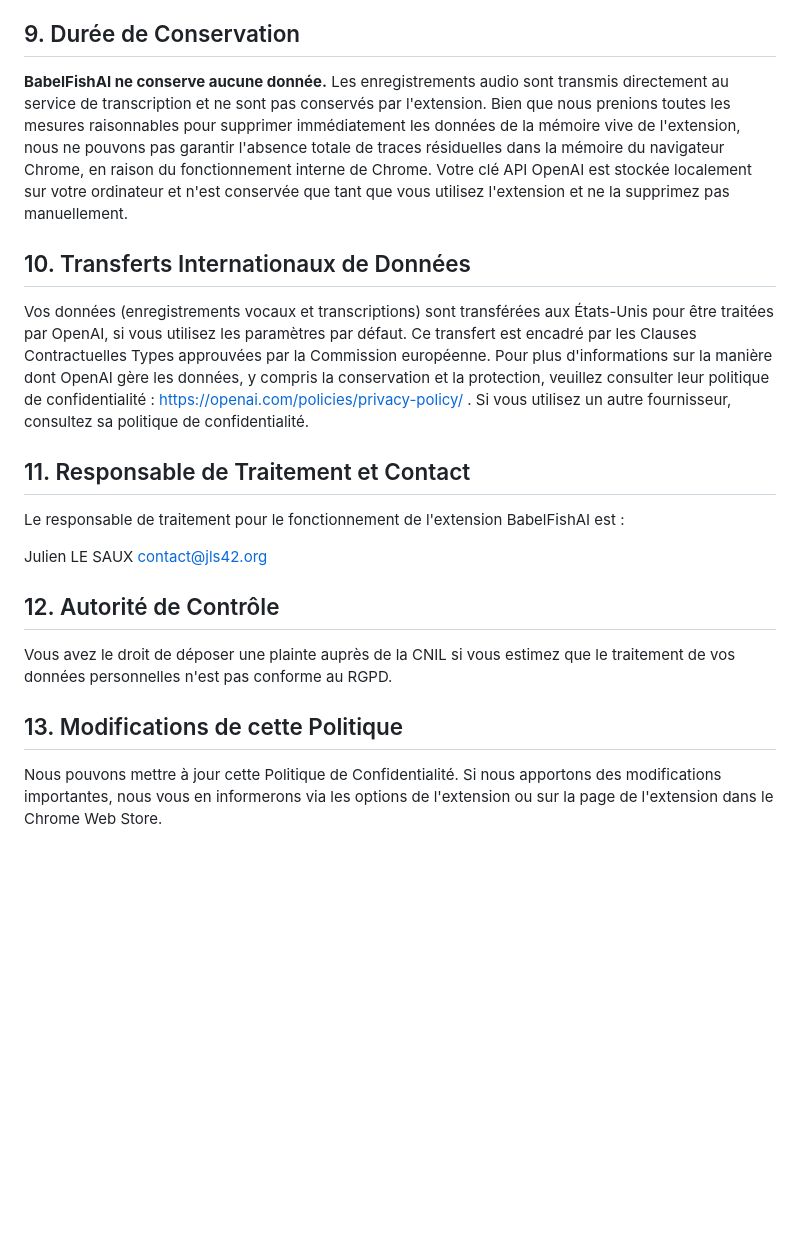
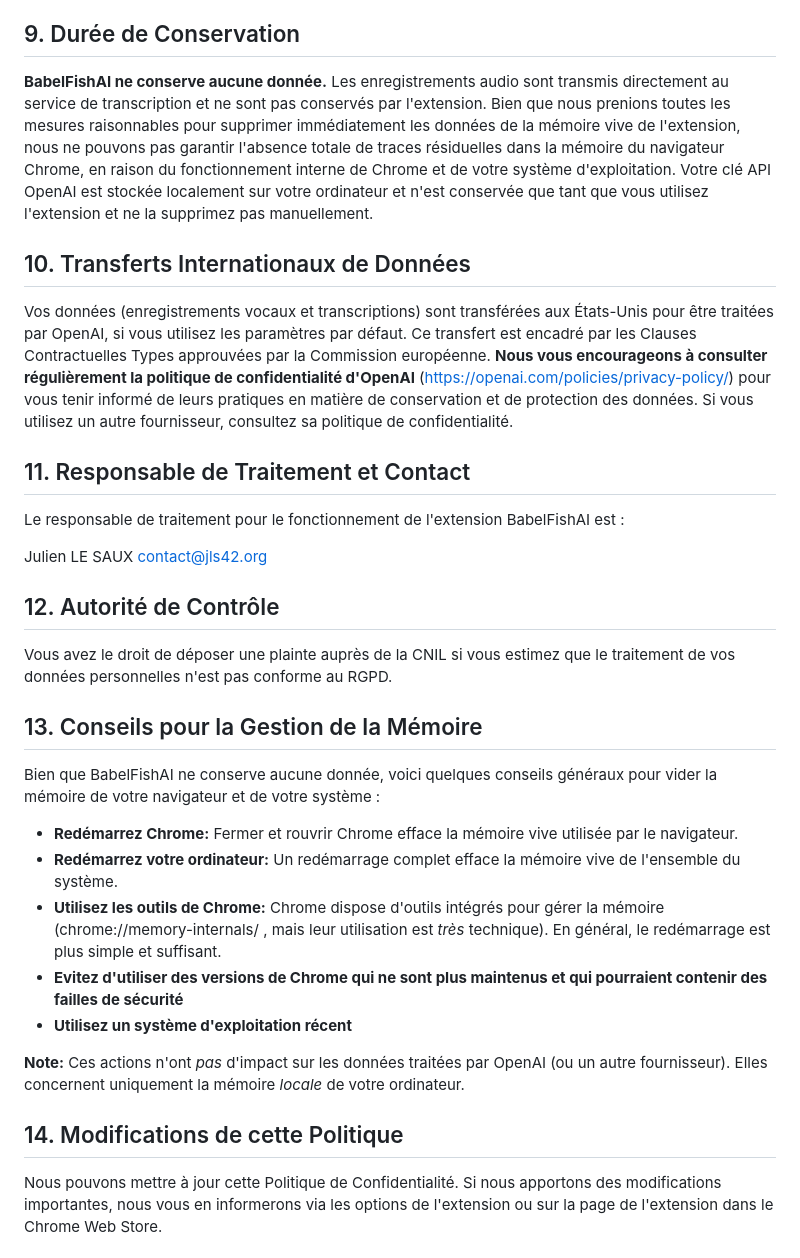
Before and after one commit to jls42/BabelFishAI, a Markdown page: PRIVACY.md, the part around the change. GitHub-like rendering; blank space fills up the shorter version.

Commit message:
amelioration de privacy

```diff
--- a/PRIVACY.md
+++ b/PRIVACY.md
@@ -62,11 +62,11 @@ BabelFishAI ne stocke *aucune* donnée personnelle. Par conséquent, nous ne pou
 
 ## 9. Durée de Conservation
 
-**BabelFishAI ne conserve aucune donnée.** Les enregistrements audio sont transmis directement au service de transcription et ne sont pas conservés par l'extension. Bien que nous prenions toutes les mesures raisonnables pour supprimer immédiatement les données de la mémoire vive de l'extension, nous ne pouvons pas garantir l'absence totale de traces résiduelles dans la mémoire du navigateur Chrome, en raison du fonctionnement interne de Chrome. Votre clé API OpenAI est stockée localement sur votre ordinateur et n'est conservée que tant que vous utilisez l'extension et ne la supprimez pas manuellement.
+**BabelFishAI ne conserve aucune donnée.** Les enregistrements audio sont transmis directement au service de transcription et ne sont pas conservés par l'extension. Bien que nous prenions toutes les mesures raisonnables pour supprimer immédiatement les données de la mémoire vive de l'extension, nous ne pouvons pas garantir l'absence totale de traces résiduelles dans la mémoire du navigateur Chrome, en raison du fonctionnement interne de Chrome et de votre système d'exploitation. Votre clé API OpenAI est stockée localement sur votre ordinateur et n'est conservée que tant que vous utilisez l'extension et ne la supprimez pas manuellement.
 
 ## 10. Transferts Internationaux de Données
 
-Vos données (enregistrements vocaux et transcriptions) sont transférées aux États-Unis pour être traitées par OpenAI, si vous utilisez les paramètres par défaut. Ce transfert est encadré par les Clauses Contractuelles Types approuvées par la Commission européenne. Pour plus d'informations sur la manière dont OpenAI gère les données, y compris la conservation et la protection, veuillez consulter leur politique de confidentialité : [https://openai.com/policies/privacy-policy/](https://openai.com/policies/privacy-policy/) . Si vous utilisez un autre fournisseur, consultez sa politique de confidentialité.
+Vos données (enregistrements vocaux et transcriptions) sont transférées aux États-Unis pour être traitées par OpenAI, si vous utilisez les paramètres par défaut. Ce transfert est encadré par les Clauses Contractuelles Types approuvées par la Commission européenne. **Nous vous encourageons à consulter régulièrement la politique de confidentialité d'OpenAI** ([https://openai.com/policies/privacy-policy/](https://openai.com/policies/privacy-policy/)) pour vous tenir informé de leurs pratiques en matière de conservation et de protection des données. Si vous utilisez un autre fournisseur, consultez sa politique de confidentialité.
 
 ## 11. Responsable de Traitement et Contact
 
@@ -79,6 +79,18 @@ contact@jls42.org
 
 Vous avez le droit de déposer une plainte auprès de la CNIL si vous estimez que le traitement de vos données personnelles n'est pas conforme au RGPD.
 
-## 13. Modifications de cette Politique
+## 13. Conseils pour la Gestion de la Mémoire
+
+Bien que BabelFishAI ne conserve aucune donnée, voici quelques conseils généraux pour vider la mémoire de votre navigateur et de votre système :
+
+*   **Redémarrez Chrome:** Fermer et rouvrir Chrome efface la mémoire vive utilisée par le navigateur.
+*   **Redémarrez votre ordinateur:** Un redémarrage complet efface la mémoire vive de l'ensemble du système.
+*   **Utilisez les outils de Chrome:** Chrome dispose d'outils intégrés pour gérer la mémoire (chrome://memory-internals/ , mais leur utilisation est *très* technique).  En général, le redémarrage est plus simple et suffisant.
+* **Evitez d'utiliser des versions de Chrome qui ne sont plus maintenus et qui pourraient contenir des failles de sécurité**
+* **Utilisez un système d'exploitation récent**
+
+**Note:** Ces actions n'ont *pas* d'impact sur les données traitées par OpenAI (ou un autre fournisseur). Elles concernent uniquement la mémoire *locale* de votre ordinateur.
+
+## 14. Modifications de cette Politique
 
 Nous pouvons mettre à jour cette Politique de Confidentialité. Si nous apportons des modifications importantes, nous vous en informerons via les options de l'extension ou sur la page de l'extension dans le Chrome Web Store.
```
